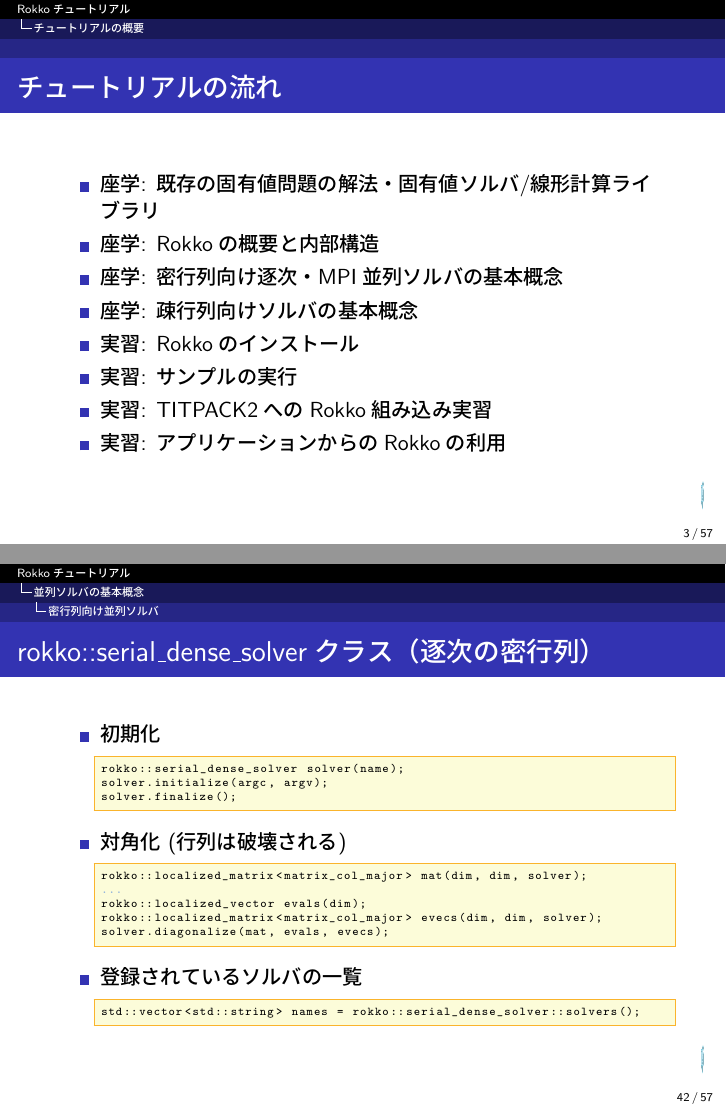
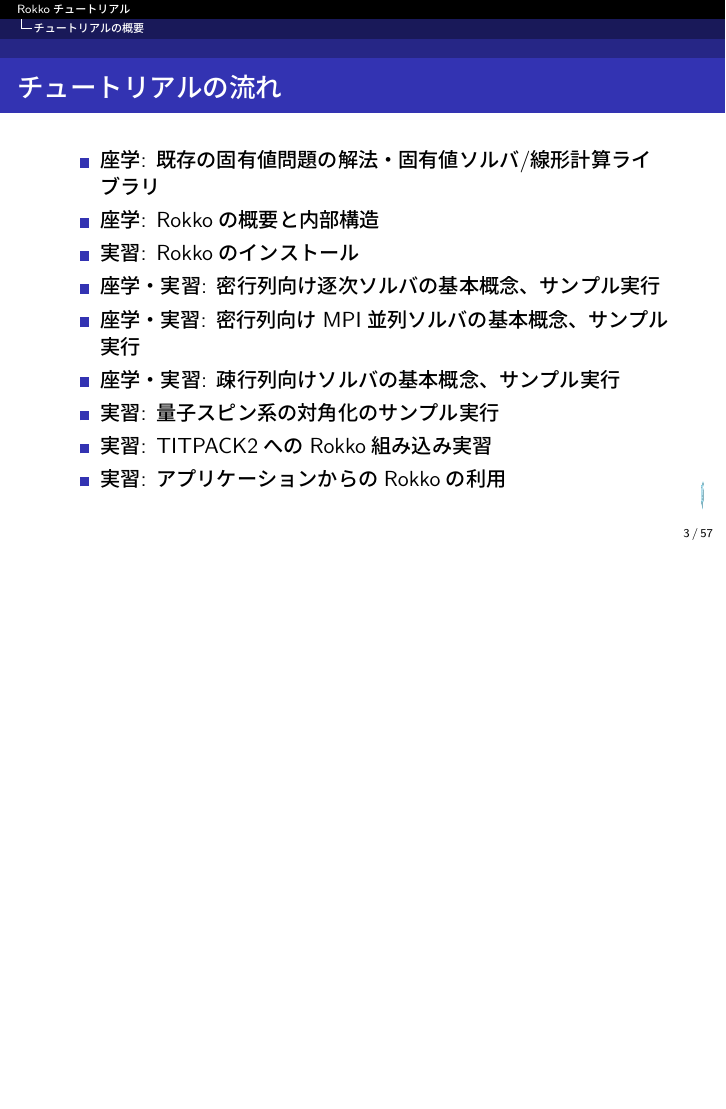
Before and after one commit to cmsi/rokko-tutorial, LaTeX slides (master.tex, which reads master-in.tex): pages 3 and 42 of 57 before the commit and page 3 of 57 after it, the two joined at a grey line, the shorter picture padded with empty space. Compiled offline with pLaTeX and dvipdfmx.

Commit message:
fix contents table

```diff
--- a/master-in.tex
+++ b/master-in.tex
@@ -44,10 +44,11 @@
     %\setlength{\itemsep}{1em}
   \item 座学: 既存の固有値問題の解法・固有値ソルバ/線形計算ライブラリ
   \item 座学: Rokkoの概要と内部構造
-  \item 座学: 密行列向け逐次・MPI並列ソルバの基本概念
-  \item 座学: 疎行列向けソルバの基本概念
   \item 実習: Rokkoのインストール
-  \item 実習: サンプルの実行
+  \item 座学・実習: 密行列向け逐次ソルバの基本概念、サンプル実行
+  \item 座学・実習: 密行列向けMPI並列ソルバの基本概念、サンプル実行
+  \item 座学・実習: 疎行列向けソルバの基本概念、サンプル実行
+  \item 実習: 量子スピン系の対角化のサンプル実行
   \item 実習: TITPACK2へのRokko組み込み実習
   \item 実習: アプリケーションからのRokkoの利用
 %  \item (付録: ALPS/Baristaパッケージ)
@@ -571,6 +572,5 @@
 
 \end{frame}
 
-\section{並列ソルバの基本概念}
+\section{密行列向け逐次ソルバ}
 
-\subsection{密行列向け並列ソルバ}
@@ -576,0 +651 @@
+\subsection{サンプルの実行}
@@ -577,3 +672,6 @@
+\section{密行列向けMPI並列ソルバ}
+
+\subsection{基本概念}
 
 \begin{frame}
   \frametitle{２次元プロセスグリッド}
@@ -767,32 +820,7 @@
 \end{frame}
 
 \begin{frame}[c,fragile]
-  \frametitle{rokko::serial\_dense\_solverクラス（逐次の密行列）}
-  \begin{itemize}
-    %\setlength{\itemsep}{1em}
-  \item 初期化
-\begin{lstlisting}
-rokko::serial_dense_solver solver(name);
-solver.initialize(argc, argv);
-solver.finalize();
-\end{lstlisting}
-  \item 対角化 (行列は破壊される)
-\begin{lstlisting}
-rokko::localized_matrix<matrix_col_major> mat(dim, dim, solver);
-...
-rokko::localized_vector evals(dim);
-rokko::localized_matrix<matrix_col_major> evecs(dim, dim, solver);
-solver.diagonalize(mat, evals, evecs);
-\end{lstlisting}
-  \item 登録されているソルバの一覧
-\begin{lstlisting}
-std::vector<std::string> names = rokko::serial_dense_solver::solvers();
-\end{lstlisting}
-  \end{itemize}
-\end{frame}
-
-\begin{frame}[c,fragile]
-  \frametitle{rokko::parallel\_dense\_solverクラス(密行列、MPI並列版)}
+  \frametitle{rokko::parallel\_dense\_solverクラス}
   \begin{itemize}
     %\setlength{\itemsep}{1em}
   \item 初期化
@@ -809,14 +837,16 @@
 rokko::distributed_matrix<matrix_col_major> evecs(dim, dim, g, solver);
 solver.diagonalize(mat, evals, evecs);
 \end{lstlisting}
-  \item 登録されているソルバの一覧
-\begin{lstlisting}
-std::vector<std::string> names = rokko::parallel_dense_solver::solvers();
-\end{lstlisting}
+%  \item 登録されているソルバの一覧
+%\begin{lstlisting}
+%std::vector<std::string> names = rokko::parallel_dense_solver::solvers();
+%\end{lstlisting}
   \end{itemize}
 \end{frame}
 
-\subsection{疎行列向け並列ソルバ}
+\section{疎行列向け並列ソルバ}
+
+\subsection{基本概念}
 
 \begin{frame}[c,fragile]
   \frametitle{CRS(Compressed Row Storage)方式}
@@ -992,6 +1040,7 @@
   \end{itemize}
 \end{frame}
 
-\section{サンプルの実行}
+\section{量子スピン系の対角化}
 
 \begin{frame}[c,fragile]
+  \frametitle{量子スピン系の対角化（密行列、逐次・MPI版）}
```
Also changed, not shown: master-in.tex (194 more changed lines).
